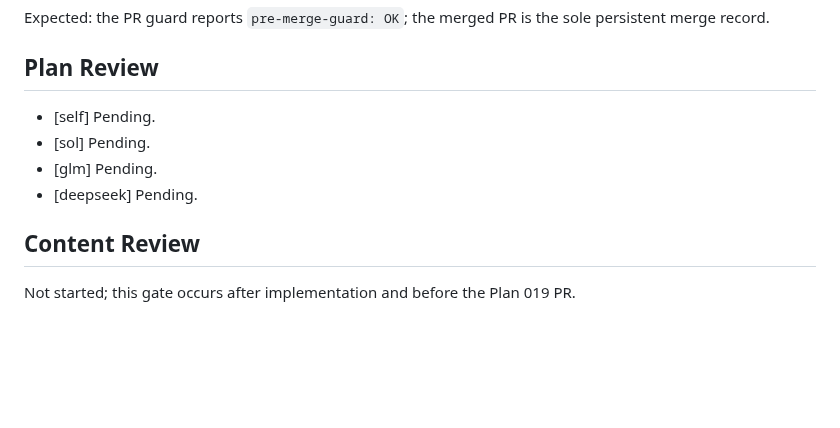
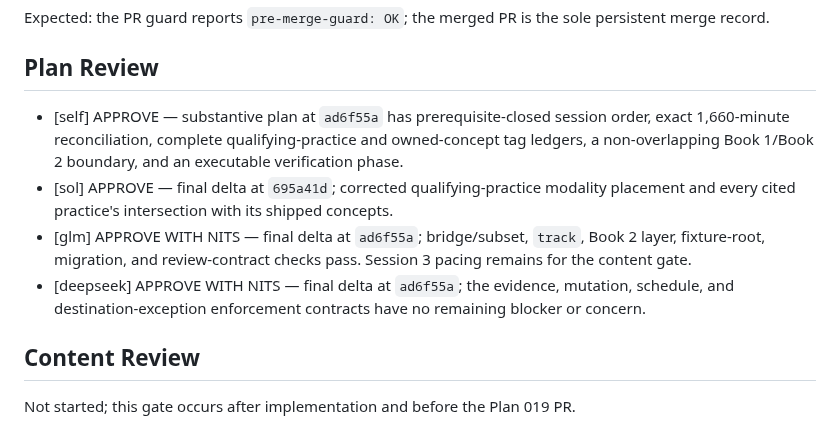
Before and after one commit to weiboz0/usaaio, a Markdown page: docs/plans/019-r2-attention-transformers.md, the part around the change. Drawn GitHub-style; blank space fills up the shorter version.

Commit message:
docs: record Plan 019 review gate

```diff
--- a/docs/plans/019-r2-attention-transformers.md
+++ b/docs/plans/019-r2-attention-transformers.md
@@ -421,10 +421,10 @@ Expected: the PR guard reports `pre-merge-guard: OK`; the merged PR is the sole
 
 ## Plan Review
 
-- [self] Pending.
-- [sol] Pending.
-- [glm] Pending.
-- [deepseek] Pending.
+- [self] APPROVE — substantive plan at `ad6f55a` has prerequisite-closed session order, exact 1,660-minute reconciliation, complete qualifying-practice and owned-concept tag ledgers, a non-overlapping Book 1/Book 2 boundary, and an executable verification phase.
+- [sol] APPROVE — final delta at `695a41d`; corrected qualifying-practice modality placement and every cited practice's intersection with its shipped concepts.
+- [glm] APPROVE WITH NITS — final delta at `ad6f55a`; bridge/subset, `track`, Book 2 layer, fixture-root, migration, and review-contract checks pass. Session 3 pacing remains for the content gate.
+- [deepseek] APPROVE WITH NITS — final delta at `ad6f55a`; the evidence, mutation, schedule, and destination-exception enforcement contracts have no remaining blocker or concern.
 
 ## Content Review
 
```
